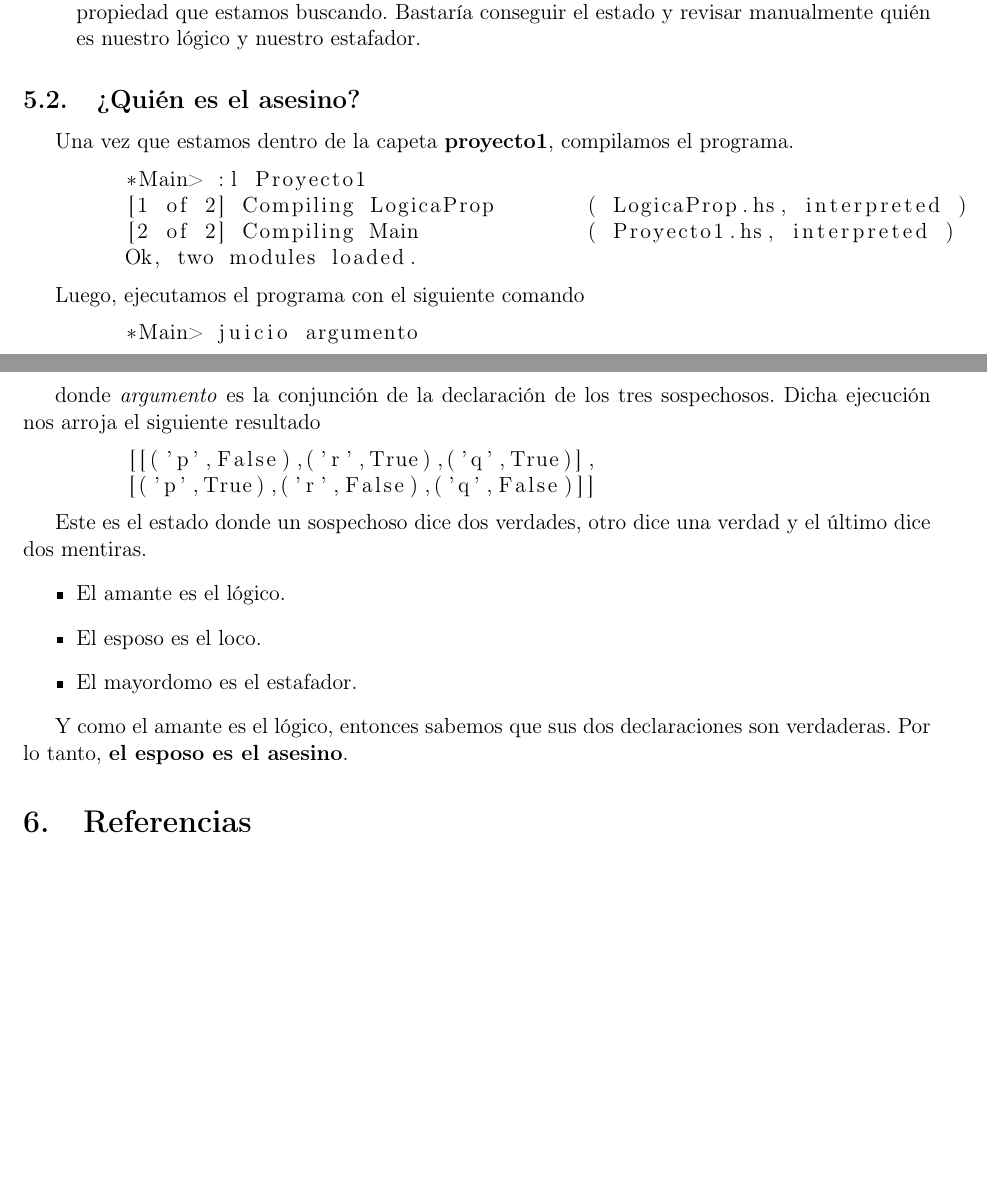
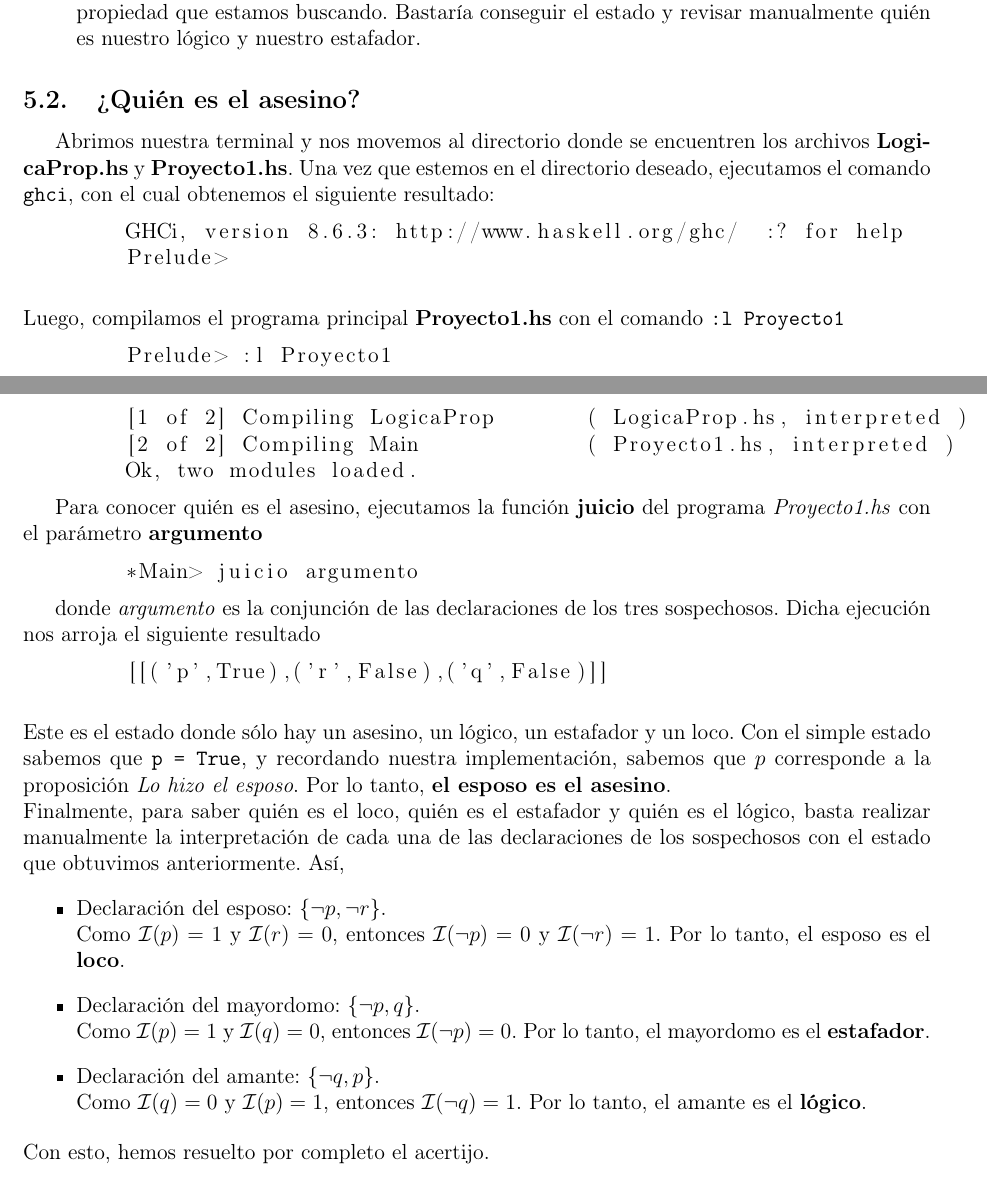
Before and after one commit to Joaofifa/logica, a LaTeX paper (proyectos/proyecto1/proyecto1.tex): two parts of pages 18 and 19 of 19, joined at a grey line, cut so that both start at the same text, the shorter picture padded with empty space. Compiled offline with pdfLaTeX.

Commit message:
Proyecto1: Función principal terminada y documentada.

```diff
--- a/proyectos/proyecto1/proyecto1.tex
+++ b/proyectos/proyecto1/proyecto1.tex
@@ -1320,40 +1320,65 @@ Proyecto 1: Implementación de la solución de un problema lógico}
         y revisar manualmente quién es nuestro lógico y nuestro estafador.
     \end{itemize}
 
+    % 5.2 ¿Quién es el asesino?
     \subsection{¿Quién es el asesino?}
-    Una vez que estamos dentro de la capeta \textbf{proyecto1}, compilamos el
-    programa.
+    Abrimos nuestra terminal y nos movemos al directorio donde se encuentren
+    los archivos \textbf{LogicaProp.hs} y \textbf{Proyecto1.hs}. Una vez que
+    estemos en el directorio deseado, ejecutamos el comando \texttt{ghci},
+    con el cual obtenemos el siguiente resultado:
     \begin{lstlisting}
-        *Main> :l Proyecto1
+        GHCi, version 8.6.3: http://www.haskell.org/ghc/  :? for help
+        Prelude>
+    \end{lstlisting}
+
+    \justify
+    Luego, compilamos el programa principal \textbf{Proyecto1.hs} con el
+    comando \texttt{:l Proyecto1}
+    \begin{lstlisting}
+        Prelude> :l Proyecto1
         [1 of 2] Compiling LogicaProp       ( LogicaProp.hs, interpreted )
         [2 of 2] Compiling Main             ( Proyecto1.hs, interpreted )
         Ok, two modules loaded.
     \end{lstlisting}
 
-    Luego, ejecutamos el programa con el siguiente comando
+    Para conocer quién es el asesino, ejecutamos la función \textbf{juicio}
+    del programa \textit{Proyecto1.hs} con el parámetro \textbf{argumento}
     \begin{lstlisting}
         *Main> juicio argumento
     \end{lstlisting}
 
-    donde \textit{argumento} es la conjunción de la declaración de los
+    donde \textit{argumento} es la conjunción de las declaraciones de los
     tres sospechosos. Dicha ejecución nos arroja el siguiente resultado
     \begin{lstlisting}
-        [[('p',False),('r',True),('q',True)],
-        [('p',True),('r',False),('q',False)]]
+        [[('p',True),('r',False),('q',False)]]
     \end{lstlisting}
 
-    Este es el estado donde un sospechoso dice dos verdades, otro dice una
-    verdad y el último dice dos mentiras.
+    \justify
+    Este es el estado donde sólo hay un asesino, un lógico, un estafador
+    y un loco. Con el simple estado sabemos que \texttt{p = True}, y
+    recordando nuestra implementación, sabemos que $p$ corresponde a la
+    proposición \textit{Lo hizo el esposo}. Por lo tanto,
+    \textbf{el esposo es el asesino}. \\
+    Finalmente, para saber quién es el loco, quién es el estafador y
+    quién es el lógico, basta realizar manualmente la interpretación de
+    cada una de las declaraciones de los sospechosos con el estado que
+    obtuvimos anteriormente. Así,
     \begin{itemize}
-        \item El amante es el lógico.
-        \item El esposo es el loco.
-        \item El mayordomo es el estafador.
+        \item Declaración del esposo: $\{ \neg p, \neg r \}$. \\
+        Como $\mathcal{I}(p) = 1$ y $\mathcal{I}(r) = 0$, entonces
+        $\mathcal{I}(\neg p) = 0$ y $\mathcal{I}(\neg r) = 1$. Por lo tanto,
+        el esposo es el \textbf{loco}.
+        \item Declaración del mayordomo: $\{\neg p, q \}$. \\
+        Como $\mathcal{I}(p) = 1$ y $\mathcal{I}(q) = 0$, entonces
+        $\mathcal{I}(\neg p) = 0$. Por lo tanto, el mayordomo es el
+        \textbf{estafador}.
+        \item Declaración del amante: $\{\neg q, p \}$. \\
+        Como $\mathcal{I}(q) = 0$ y $\mathcal{I}(p) = 1$, entonces
+        $\mathcal{I}(\neg q) = 1$. Por lo tanto, el amante es el
+        \textbf{lógico}.
     \end{itemize}
 
-    Y como el amante es el lógico, entonces sabemos que sus dos declaraciones
-    son verdaderas. Por lo tanto, \textbf{el esposo es el asesino}.
-
-    % Sección 6: Referencias.
-    \section{Referencias}
+    \justify
+    Con esto, hemos resuelto por completo el acertijo.
 
 \end{document}
```
Also changed, not shown: proyectos/proyecto1/proyecto1.pdf, proyectos/proyecto1/proyecto1.tex (2 more changed lines), 6 other files.
